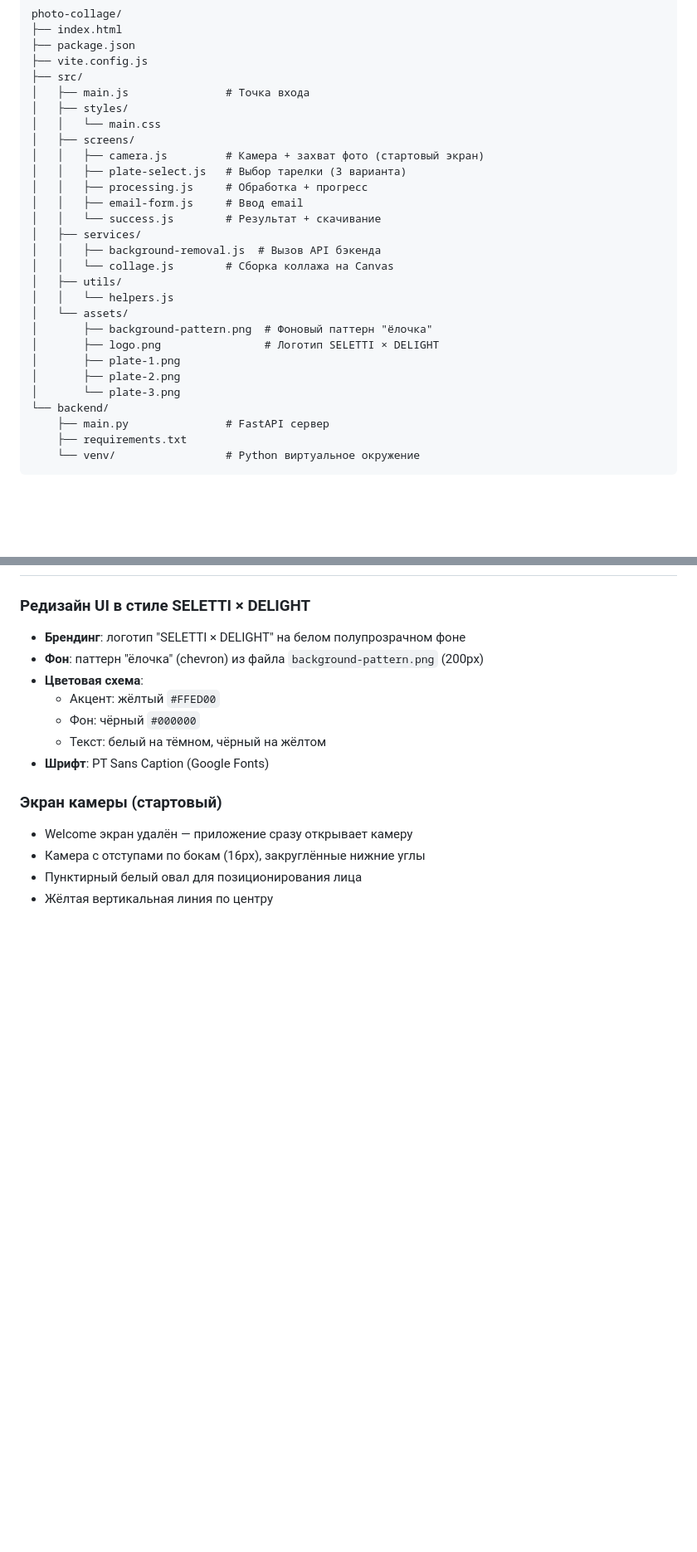
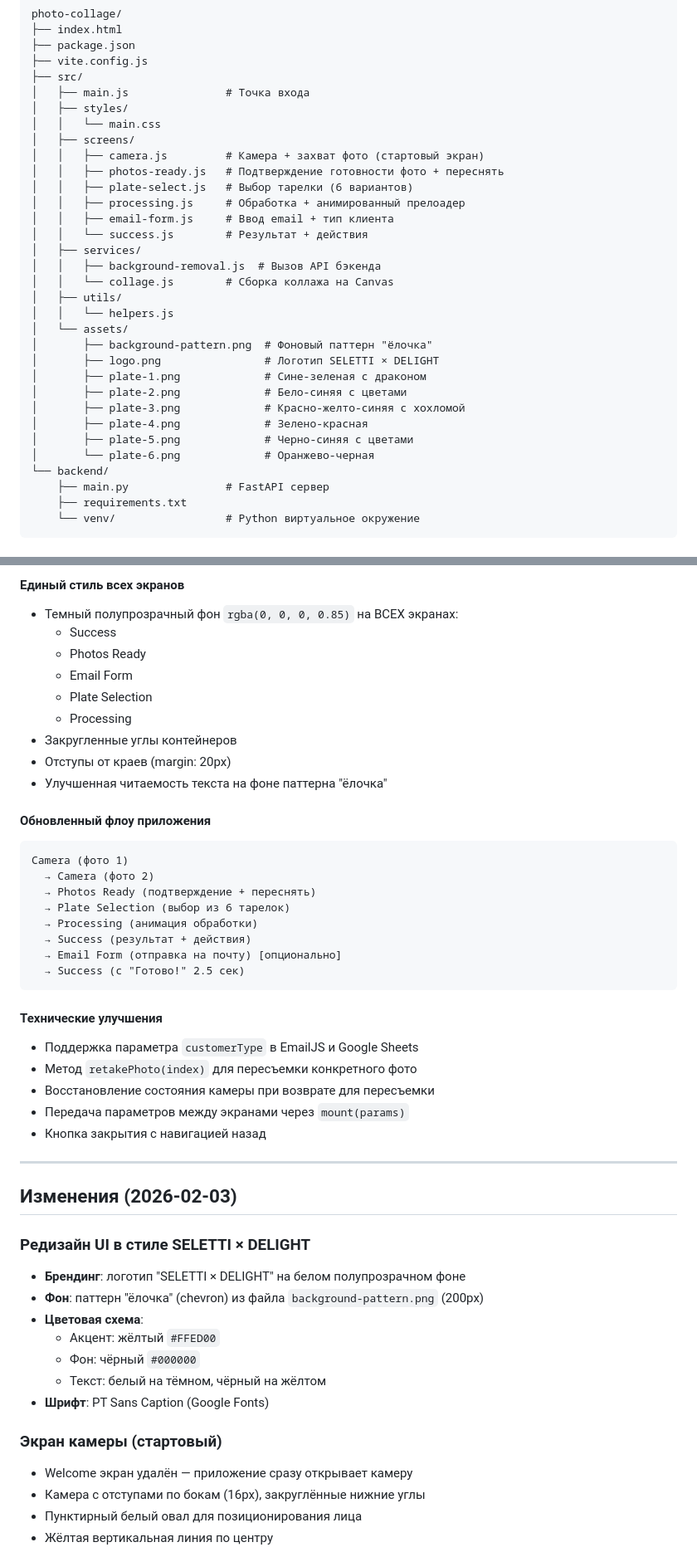
Before and after one commit to Fe0fan0v/photo-collage, a Markdown page: CONTEXT.md, 2 parts joined by grey strips. Shown at 83% size. GitHub-like rendering; blank space fills up the shorter version.

````diff
--- a/CONTEXT.md
+++ b/CONTEXT.md
@@ -27,10 +27,11 @@ photo-collage/
 │   │   └── main.css
 │   ├── screens/
 │   │   ├── camera.js         # Камера + захват фото (стартовый экран)
-│   │   ├── plate-select.js   # Выбор тарелки (3 варианта)
-│   │   ├── processing.js     # Обработка + прогресс
-│   │   ├── email-form.js     # Ввод email
-│   │   └── success.js        # Результат + скачивание
+│   │   ├── photos-ready.js   # Подтверждение готовности фото + переснять
+│   │   ├── plate-select.js   # Выбор тарелки (6 вариантов)
+│   │   ├── processing.js     # Обработка + анимированный прелоадер
+│   │   ├── email-form.js     # Ввод email + тип клиента
+│   │   └── success.js        # Результат + действия
 │   ├── services/
 │   │   ├── background-removal.js  # Вызов API бэкенда
 │   │   └── collage.js        # Сборка коллажа на Canvas
@@ -39,9 +40,12 @@ photo-collage/
 │   └── assets/
 │       ├── background-pattern.png  # Фоновый паттерн "ёлочка"
 │       ├── logo.png                # Логотип SELETTI × DELIGHT
-│       ├── plate-1.png
-│       ├── plate-2.png
-│       └── plate-3.png
+│       ├── plate-1.png             # Сине-зеленая с драконом
+│       ├── plate-2.png             # Бело-синяя с цветами
+│       ├── plate-3.png             # Красно-желто-синяя с хохломой
+│       ├── plate-4.png             # Зелено-красная
+│       ├── plate-5.png             # Черно-синяя с цветами
+│       └── plate-6.png             # Оранжево-черная
 └── backend/
     ├── main.py               # FastAPI сервер
     ├── requirements.txt
@@ -197,3 +260,36 @@ sudo certbot certificates
+#### Единый стиль всех экранов
+- Темный полупрозрачный фон `rgba(0, 0, 0, 0.85)` на ВСЕХ экранах:
+  - Success
+  - Photos Ready
+  - Email Form
+  - Plate Selection
+  - Processing
+- Закругленные углы контейнеров
+- Отступы от краев (margin: 20px)
+- Улучшенная читаемость текста на фоне паттерна "ёлочка"
+
+#### Обновленный флоу приложения
+```
+Camera (фото 1)
+  → Camera (фото 2)
+  → Photos Ready (подтверждение + переснять)
+  → Plate Selection (выбор из 6 тарелок)
+  → Processing (анимация обработки)
+  → Success (результат + действия)
+  → Email Form (отправка на почту) [опционально]
+  → Success (с "Готово!" 2.5 сек)
+```
+
+#### Технические улучшения
+- Поддержка параметра `customerType` в EmailJS и Google Sheets
+- Метод `retakePhoto(index)` для пересъемки конкретного фото
+- Восстановление состояния камеры при возврате для пересъемки
+- Передача параметров между экранами через `mount(params)`
+- Кнопка закрытия с навигацией назад
+
+---
+
+## Изменения (2026-02-03)
 
 ### Редизайн UI в стиле SELETTI × DELIGHT
 - **Брендинг**: логотип "SELETTI × DELIGHT" на белом полупрозрачном фоне
````
Also changed, not shown: other parts of CONTEXT.md (+60 -1 lines).
